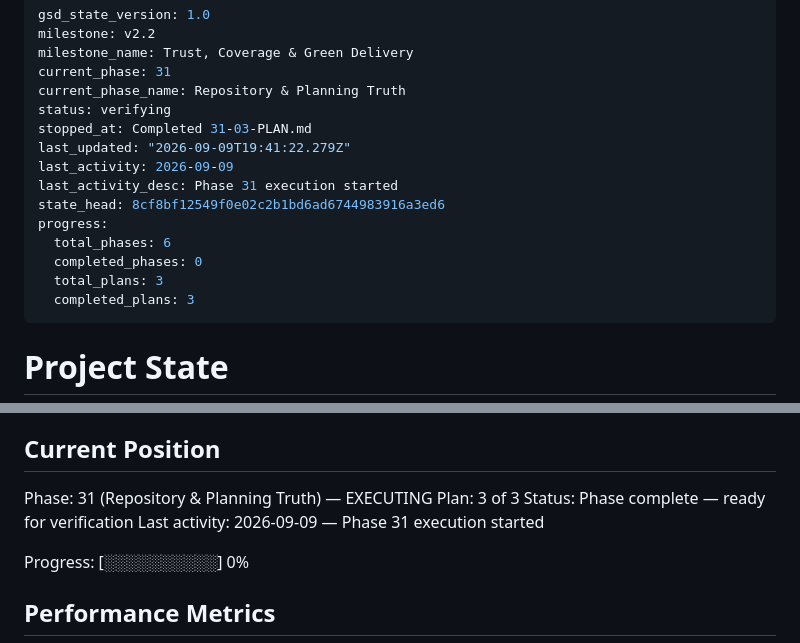
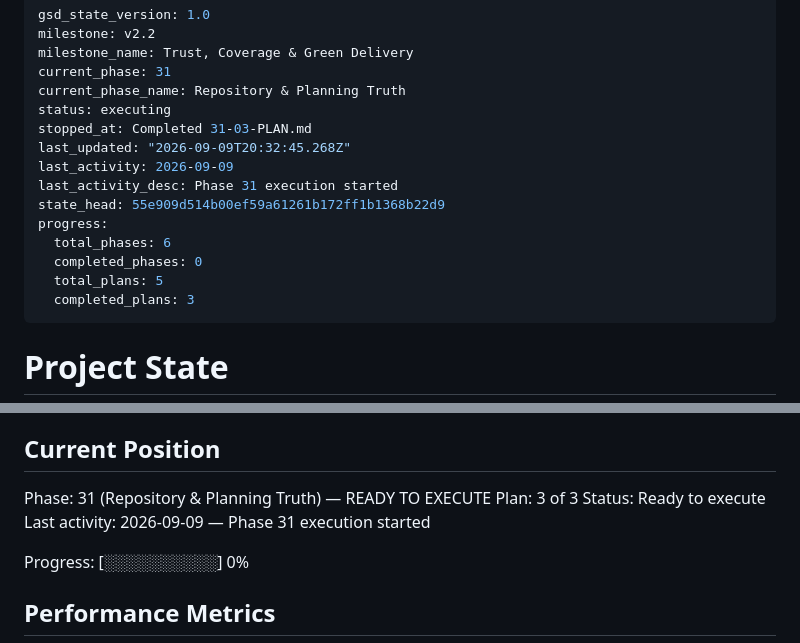
Before and after one commit to szTheory/oarlock, a Markdown page: .planning/STATE.md, 2 parts joined by grey strips. Drawn GitHub-style.

Commit message:
docs(31): finalize gap closure planning

```diff
--- a/.planning/STATE.md
+++ b/.planning/STATE.md
@@ -4,16 +4,16 @@ milestone: v2.2
 milestone_name: Trust, Coverage & Green Delivery
 current_phase: 31
 current_phase_name: Repository & Planning Truth
-status: verifying
+status: executing
 stopped_at: Completed 31-03-PLAN.md
-last_updated: "2026-09-09T19:41:22.279Z"
+last_updated: "2026-09-09T20:32:45.268Z"
 last_activity: 2026-09-09
 last_activity_desc: Phase 31 execution started
-state_head: 8cf8bf12549f0e02c2b1bd6ad6744983916a3ed6
+state_head: 55e909d514b00ef59a61261b172ff1b1368b22d9
 progress:
   total_phases: 6
   completed_phases: 0
-  total_plans: 3
+  total_plans: 5
   completed_plans: 3
 ---
 
@@ -28,9 +28,9 @@ See: `.planning/PROJECT.md` (updated 2026-09-09)
 
 ## Current Position
 
-Phase: 31 (Repository & Planning Truth) — EXECUTING
+Phase: 31 (Repository & Planning Truth) — READY TO EXECUTE
 Plan: 3 of 3
-Status: Phase complete — ready for verification
+Status: Ready to execute
 Last activity: 2026-09-09 — Phase 31 execution started
 
 Progress: [░░░░░░░░░░] 0%
```
